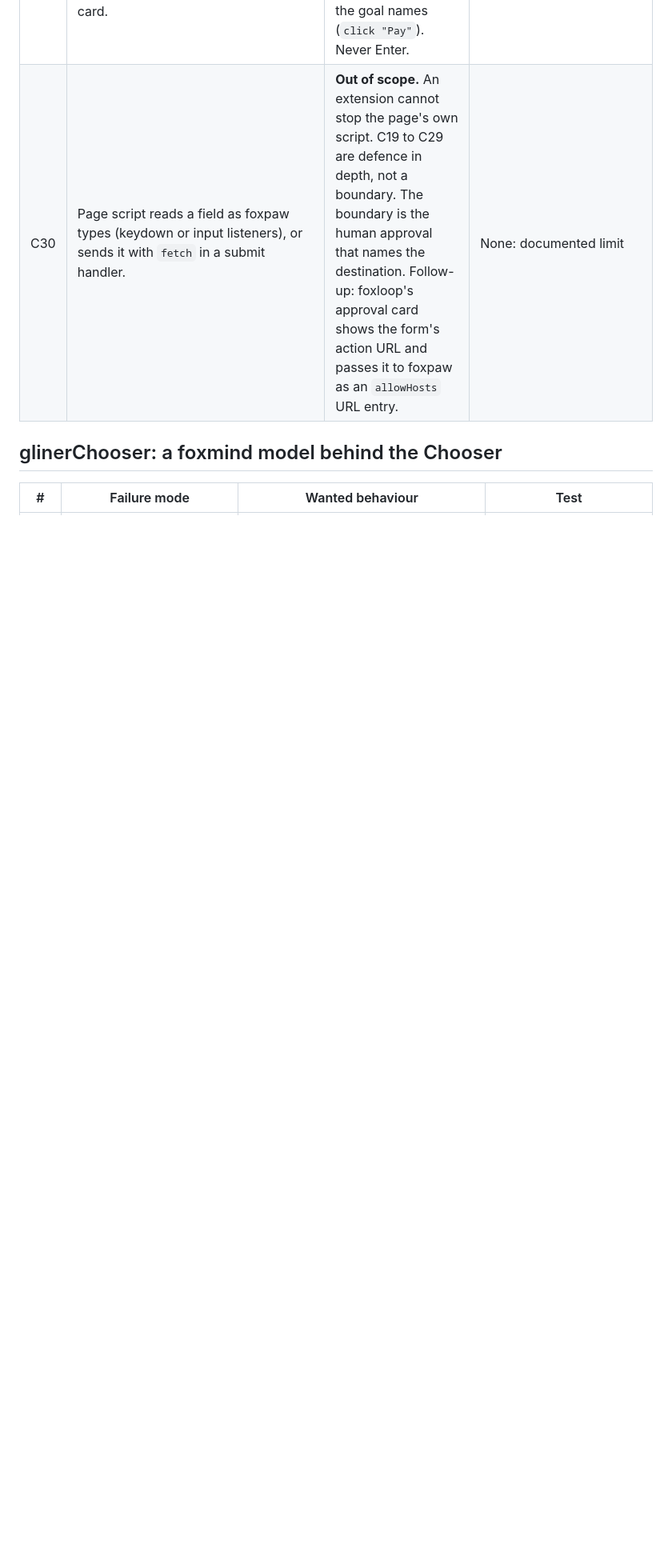
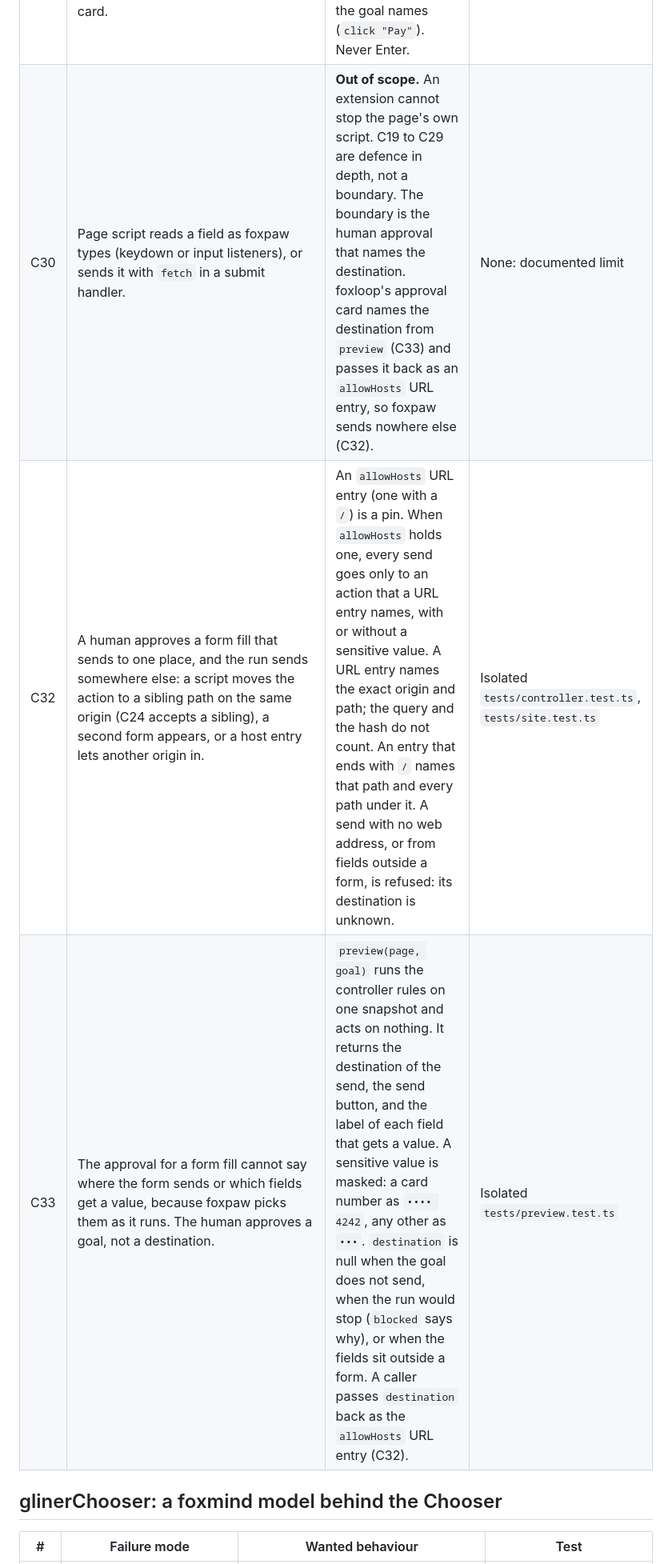
Before and after one commit to pooriaarab/foxpaw, a Markdown page: docs/failure-modes.md, the part around one of its changes. Shown at 80% size. Drawn GitHub-style; blank space fills up the shorter version.

Commit message:
Document the pinned destination and preview
C32: a human approves a form fill that sends to one place, and the run
sends to another: a sibling path on the same origin, a second form, or
an origin a host entry lets in. An allowHosts URL entry becomes a pin:
when one is there, every send goes only to an action a URL entry
names, and the entry names the exact path unless it ends with "/".

C33: the approval for a form fill cannot name the destination or the
fields, because foxpaw picks them as it runs. preview() runs the rules
on one snapshot without acting and returns both, with sensitive
values masked, so foxloop can show them and pin the destination.

```diff
--- a/docs/failure-modes.md
+++ b/docs/failure-modes.md
@@ -93,7 +93,9 @@ only: the caller puts all of it inside its data fence.
 | C27 | A field is in a cross-origin frame (an ad or a widget). The run types a goal value into it. | The run types or picks a goal value only in frames of the top page's origin. | Isolated `tests/controller.test.ts` |
 | C28 | A checkout has steps. C20 blocks step 1 (email) because the card has no field yet. | A value that fits no field waits for a later step only when the form to send gets no sensitive value, its button reads as a step ("Continue", "Next", "Proceed"), is not risky (C13) and is not the button the goal names. After the send, those values are served again. Else C20 holds. | Isolated `tests/controller.test.ts` |
 | C29 | Fields outside any `<form>` have no known destination. The run clicks a "Submit" button as a setting, or presses Enter, and page script sends a card. | In a goal with a sensitive value, a setting never clicks a button, and fields outside a form send only with the button the goal names (`click "Pay"`). Never Enter. | Isolated `tests/controller.test.ts` |
-| C30 | Page script reads a field as foxpaw types (keydown or input listeners), or sends it with `fetch` in a submit handler. | **Out of scope.** An extension cannot stop the page's own script. C19 to C29 are defence in depth, not a boundary. The boundary is the human approval that names the destination. Follow-up: foxloop's approval card shows the form's action URL and passes it to foxpaw as an `allowHosts` URL entry. | None: documented limit |
+| C30 | Page script reads a field as foxpaw types (keydown or input listeners), or sends it with `fetch` in a submit handler. | **Out of scope.** An extension cannot stop the page's own script. C19 to C29 are defence in depth, not a boundary. The boundary is the human approval that names the destination. foxloop's approval card names the destination from `preview` (C33) and passes it back as an `allowHosts` URL entry, so foxpaw sends nowhere else (C32). | None: documented limit |
+| C32 | A human approves a form fill that sends to one place, and the run sends somewhere else: a script moves the action to a sibling path on the same origin (C24 accepts a sibling), a second form appears, or a host entry lets another origin in. | An `allowHosts` URL entry (one with a `/`) is a pin. When `allowHosts` holds one, every send goes only to an action that a URL entry names, with or without a sensitive value. A URL entry names the exact origin and path; the query and the hash do not count. An entry that ends with `/` names that path and every path under it. A send with no web address, or from fields outside a form, is refused: its destination is unknown. | Isolated `tests/controller.test.ts`, `tests/site.test.ts` |
+| C33 | The approval for a form fill cannot say where the form sends or which fields get a value, because foxpaw picks them as it runs. The human approves a goal, not a destination. | `preview(page, goal)` runs the controller rules on one snapshot and acts on nothing. It returns the destination of the send, the send button, and the label of each field that gets a value. A sensitive value is masked: a card number as `•••• 4242`, any other as `•••`. `destination` is null when the goal does not send, when the run would stop (`blocked` says why), or when the fields sit outside a form. A caller passes `destination` back as the `allowHosts` URL entry (C32). | Isolated `tests/preview.test.ts` |
 
 ## glinerChooser: a foxmind model behind the Chooser
 
```
Also changed, not shown: other parts of docs/failure-modes.md (+1 -1 lines).
